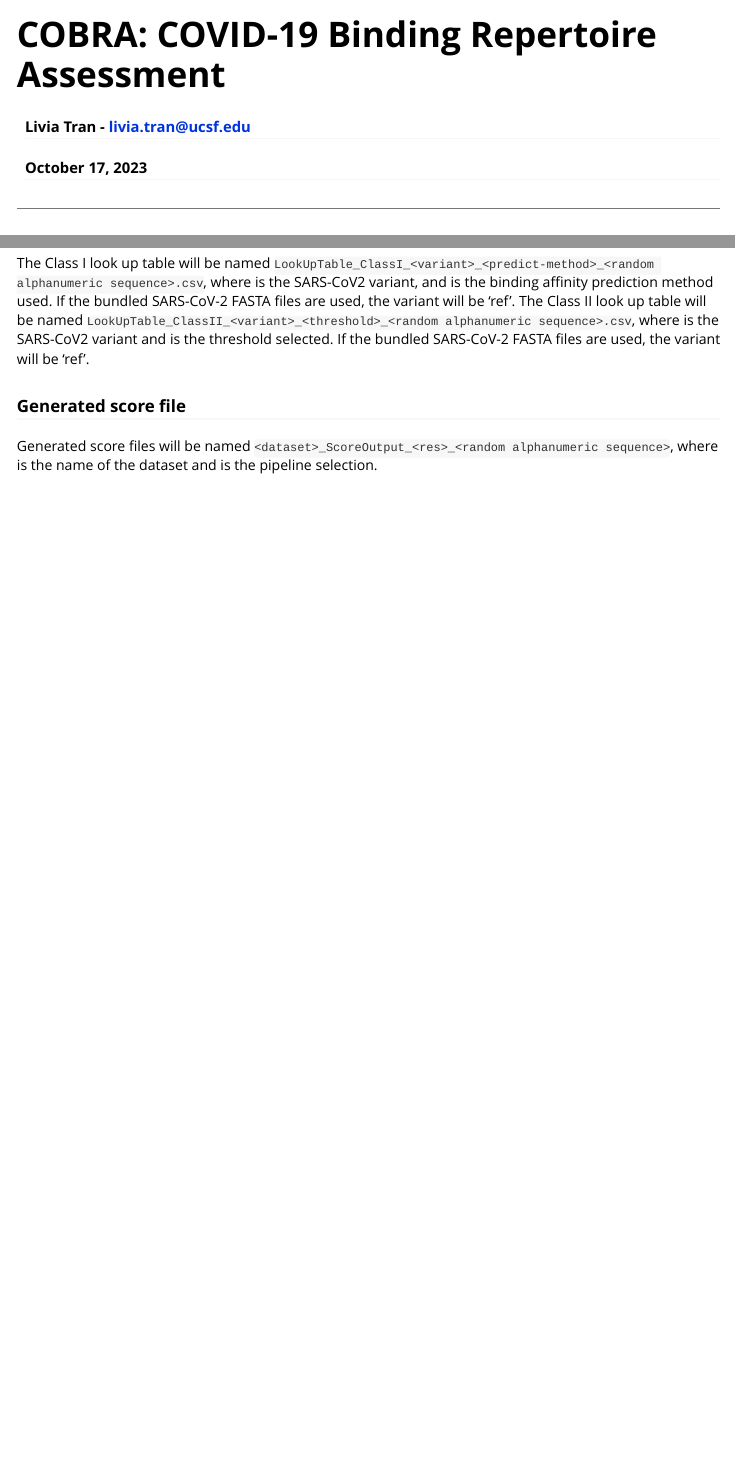
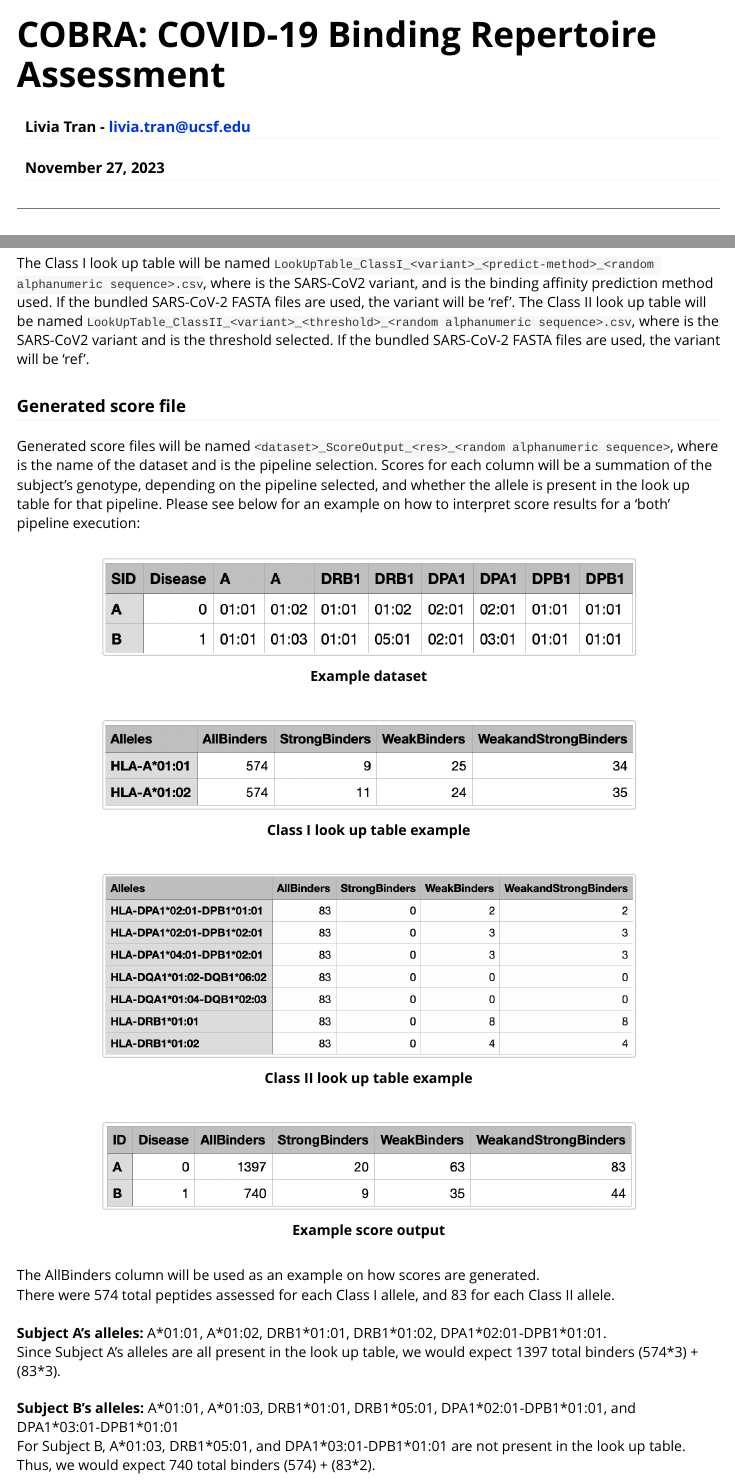
Before and after one commit to liviatran/COBRA, an R Markdown document (vignettes/vignette.Rmd): the page in a window 1100 px wide, from its top, and a second part further down, joined at a grey line. Rendered offline with R 4.5, knitr and Pandoc, with nearby package versions.

Commit message:
v 0.3.0.9000

````diff
--- a/vignettes/vignette.Rmd
+++ b/vignettes/vignette.Rmd
@@ -1,7 +1,7 @@
 ---
 title: "COBRA: COVID-19 Binding Repertoire Assessment"
 author: "Livia Tran - livia.tran@ucsf.edu"
-date: "October 17, 2023"
+date: "November 27, 2023"
 output: rmarkdown::html_vignette
 vignette: >
   %\VignetteIndexEntry{COBRA Vignette}
@@ -432,4 +435,40 @@ variant will be 'ref'.
 Generated score files will be named
 `<dataset>_ScoreOutput_<res>_<random alphanumeric sequence>`, where
 <dataset> is the name of the dataset and <res> is the pipeline
-selection.
+selection. Scores for each column will be a summation of the subject's genotype,
+depending on the pipeline selected, and whether the allele is present in the
+look up table for that pipeline. Please see below for an example on how to
+interpret score results for a 'both' pipeline execution:
+<br>
+<br>
+```{r, out.width='75%',echo=FALSE, fig.align="center", fig.cap="**Example dataset**"}
+knitr::include_graphics("ex_dataset.png")
+```
+<br>
+```{r, out.width='75%',echo=FALSE, fig.align="center", fig.cap="**Class I look up table example**"}
+knitr::include_graphics("lookuptable_c1.png")
+```
+<br>
+```{r, out.width='75%',echo=FALSE, fig.align="center", fig.cap="**Class II look up table example**"}
+knitr::include_graphics("lookuptable_c2.png")
+```
+<br>
+```{r, out.width='75%',echo=FALSE, fig.align="center", fig.cap="**Example score output**"}
+knitr::include_graphics("ex_scores.png")
+```
+<br>
+The AllBinders column will be used as an example on how scores are generated.
+<br>
+There were 574 total peptides assessed for each Class I allele, and 83 for each Class II allele.
+<br>
+<br>
+<b>Subject A's alleles:</b> A\*01:01, A\*01:02, DRB1\*01:01, DRB1\*01:02, DPA1\*02:01-DPB1\*01:01.
+<br>
+Since Subject A's alleles are all present in the look up table, we would expect
+1397 total binders (574\*3) + (83\*3).
+<br>
+<br>
+<b>Subject B's alleles:</b> A\*01:01, A\*01:03, DRB1\*01:01, DRB1\*05:01, DPA1\*02:01-DPB1\*01:01, and DPA1\*03:01-DPB1\*01:01
+<br>
+For Subject B, A\*01:03, DRB1\*05:01, and DPA1\*03:01-DPB1\*01:01 are not present in the look up table.
+Thus, we would expect 740 total binders (574) + (83\*2).
````
Also changed, not shown: vignettes/ex_dataset.png (added), vignettes/ex_scores.png (added), vignettes/fasta_file.png (renamed from vignettes/fastaFile1.png), vignettes/lookuptable_c1.png (added), vignettes/lookuptable_c2.png (added), vignettes/vignette.Rmd (7 more changed lines), 1 other file.
